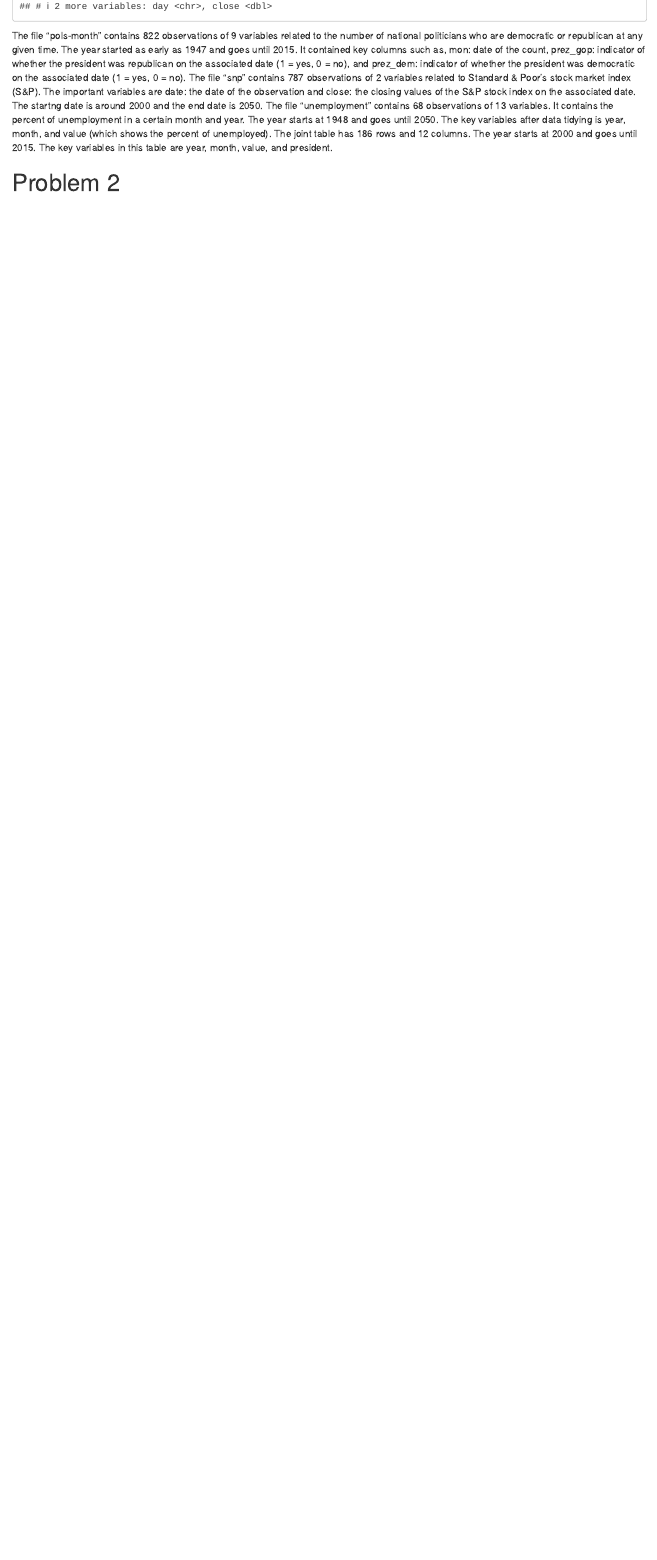
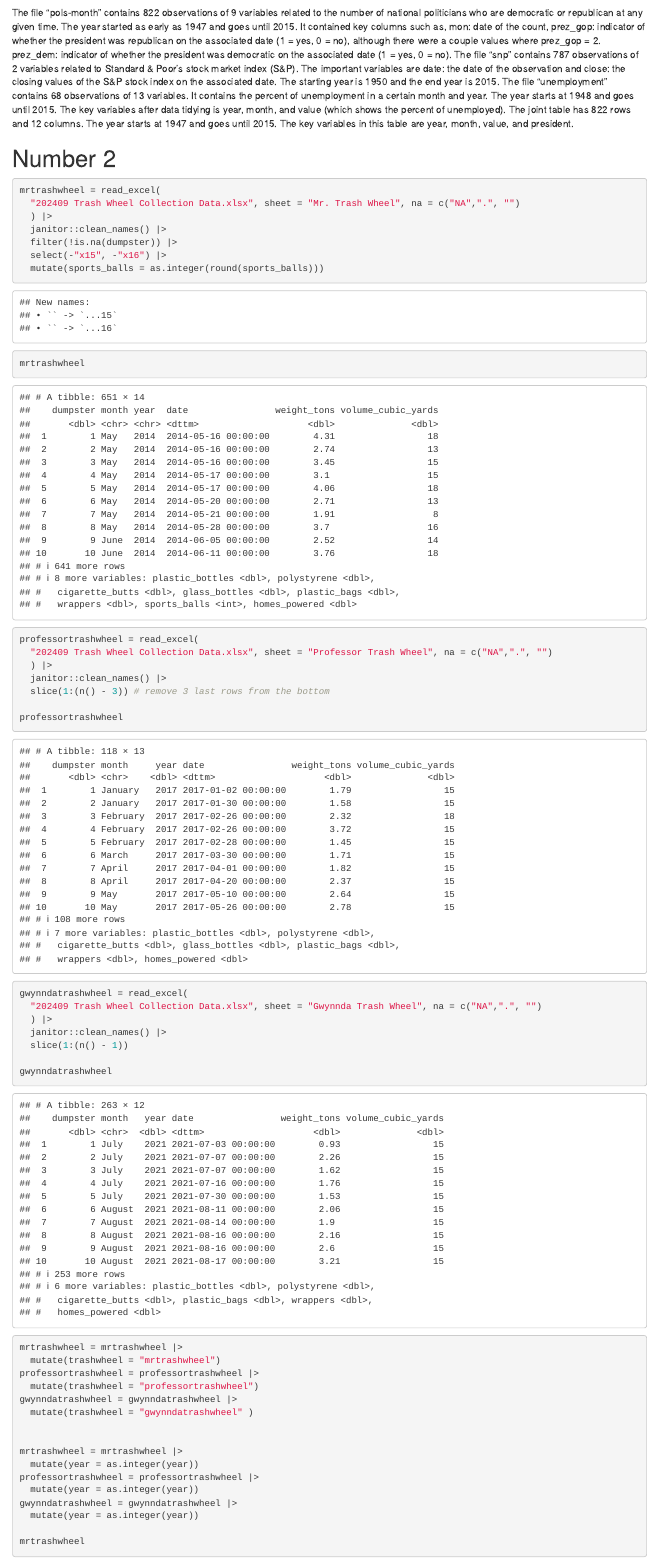
Before and after one commit to suhinasharma-ai/p8105_hw2_ss7636, an R Markdown document (p8105_hw2_ss7636.Rmd): the page in a window 1100 px wide, from 3740 px down before the commit and from 4600 px down after it. The pictures show the output file p8105_hw2_ss7636.html that the author committed with the source, opened offline.

Commit message:
Questions 1 and 2 done.

````diff
--- a/p8105_hw2_ss7636.Rmd
+++ b/p8105_hw2_ss7636.Rmd
@@ -92,7 +102,52 @@ joined_df_pols_snap_unemployment = inner_join(unemployment, joined_df_pols_snap,
 joined_df_pols_snap_unemployment
 ```
 
-The file “pols-month” contains 822 observations of 9 variables related to the number of national politicians who are democratic or republican at any given time. The year started as early as 1947 and goes until 2015. It contained key columns such as, mon: date of the count, prez_gop: indicator of whether the president was republican on the associated date (1 = yes, 0 = no), and prez_dem: indicator of whether the president was democratic on the associated date (1 = yes, 0 = no). The file “snp” contains 787 observations of 2 variables related to Standard & Poor’s stock market index (S&P). The important variables are date: the date of the observation and close: the closing values of the S&P stock index on the associated date. The startng date is around 2000 and the end date is 2050. The file “unemployment” contains 68 observations of 13 variables. It contains the percent of unemployment in a certain month and year. The year starts at 1948 and goes until 2050. The key variables after data tidying is year, month, and value (which shows the percent of unemployed). The joint table has 186 rows and 12 columns. The year starts at 2000 and goes until 2015.  The key variables in this table are year, month, value, and president.
+The file “pols-month” contains 822 observations of 9 variables related to the number of national politicians who are democratic or republican at any given time. The year started as early as 1947 and goes until 2015. It contained key columns such as, mon: date of the count, prez_gop: indicator of whether the president was republican on the associated date (1 = yes, 0 = no), although there were a couple values where prez_gop = 2. prez_dem: indicator of whether the president was democratic on the associated date (1 = yes, 0 = no). The file “snp” contains 787 observations of 2 variables related to Standard & Poor’s stock market index (S&P). The important variables are date: the date of the observation and close: the closing values of the S&P stock index on the associated date. The starting year is 1950 and the end year is 2015. The file “unemployment” contains 68 observations of 13 variables. It contains the percent of unemployment in a certain month and year. The year starts at 1948 and goes until 2015. The key variables after data tidying is year, month, and value (which shows the percent of unemployed). The joint table has 822 rows and 12 columns. The year starts at 1947 and goes until 2015.  The key variables in this table are year, month, value, and president.
 
-# Problem 2
+# Number 2
 ```{r}
+mrtrashwheel = read_excel(
+  "202409 Trash Wheel Collection Data.xlsx", sheet = "Mr. Trash Wheel", na = c("NA",".", "")
+  ) |>
+  janitor::clean_names() |>
+  filter(!is.na(dumpster)) |>
+  select(-"x15", -"x16") |>
+  mutate(sports_balls = as.integer(round(sports_balls)))
+
+mrtrashwheel
+```
+```{r}
+professortrashwheel = read_excel(
+  "202409 Trash Wheel Collection Data.xlsx", sheet = "Professor Trash Wheel", na = c("NA",".", "")
+  ) |>
+  janitor::clean_names() |>
+  slice(1:(n() - 3)) # remove 3 last rows from the bottom
+
+professortrashwheel
+```
+```{r}
+gwynndatrashwheel = read_excel(
+  "202409 Trash Wheel Collection Data.xlsx", sheet = "Gwynnda Trash Wheel", na = c("NA",".", "")
+  ) |>
+  janitor::clean_names() |>
+  slice(1:(n() - 1))
+
+gwynndatrashwheel
+```
+```{r}
+mrtrashwheel = mrtrashwheel |>
+  mutate(trashwheel = "mrtrashwheel")
+professortrashwheel = professortrashwheel |>
+  mutate(trashwheel = "professortrashwheel")
+gwynndatrashwheel = gwynndatrashwheel |>
+  mutate(trashwheel = "gwynndatrashwheel" )
+
+
+mrtrashwheel = mrtrashwheel |>
+  mutate(year = as.integer(year))
+professortrashwheel = professortrashwheel |>
+  mutate(year = as.integer(year))
+gwynndatrashwheel = gwynndatrashwheel |>
+  mutate(year = as.integer(year))
+
+mrtrashwheel
````
Also changed, not shown: p8105_hw2_ss7636.html, p8105_hw2_ss7636.Rmd (61 more changed lines).
